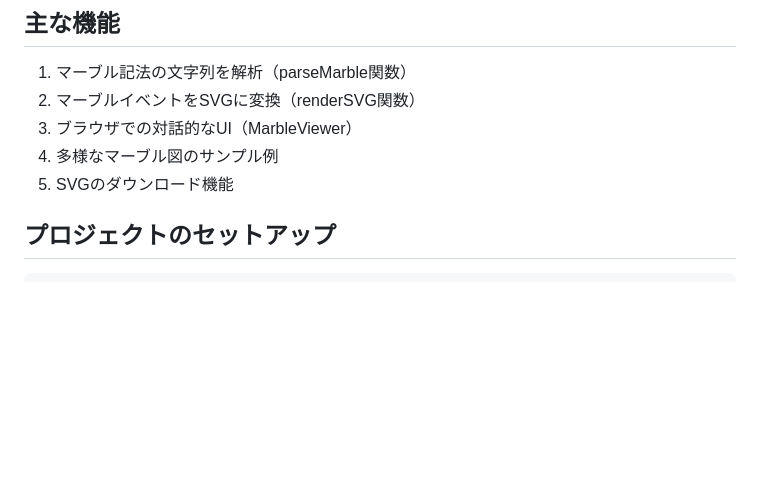
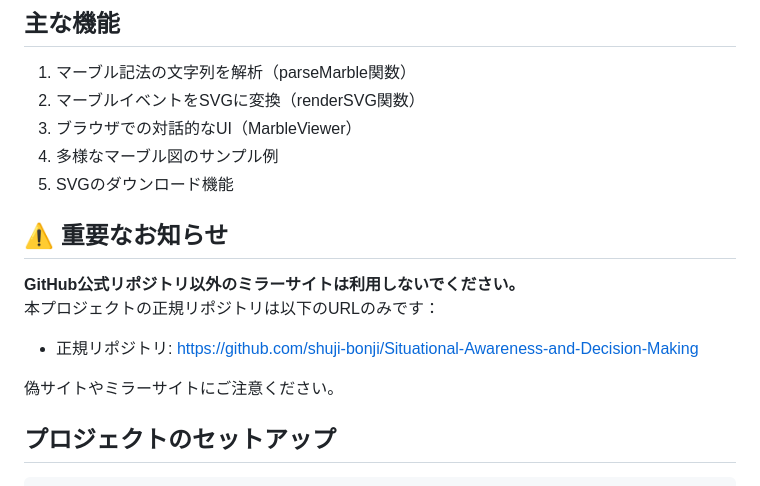
Before and after one commit to shuji-bonji/marble-to-svg, a Markdown page: README.md, the part around the change. Drawn GitHub-style; blank space fills up the shorter version.

```diff
--- a/README.md
+++ b/README.md
@@ -14,6 +14,13 @@
 3. ブラウザでの対話的なUI（MarbleViewer）
 4. 多様なマーブル図のサンプル例
 5. SVGのダウンロード機能
+
+## ⚠️ 重要なお知らせ
+**GitHub公式リポジトリ以外のミラーサイトは利用しないでください。**
+本プロジェクトの正規リポジトリは以下のURLのみです：
+- 正規リポジトリ: https://github.com/shuji-bonji/Situational-Awareness-and-Decision-Making
+
+偽サイトやミラーサイトにご注意ください。
 
 ## プロジェクトのセットアップ
 
```
